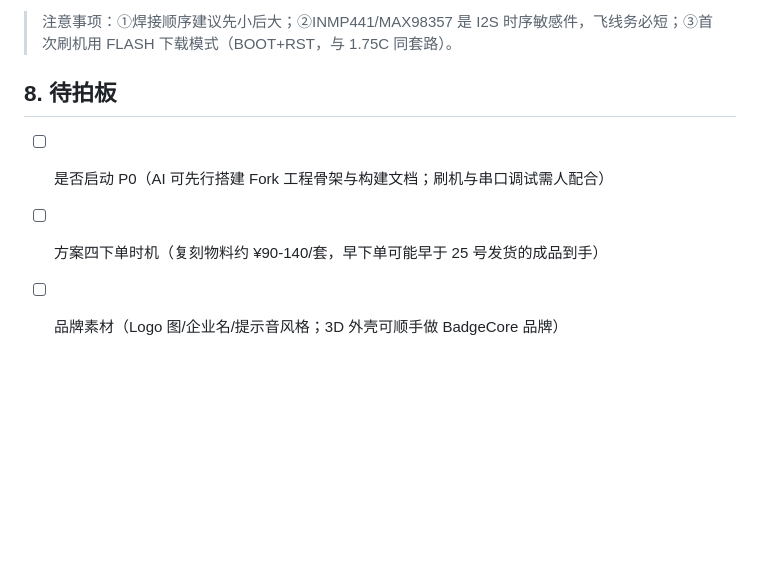
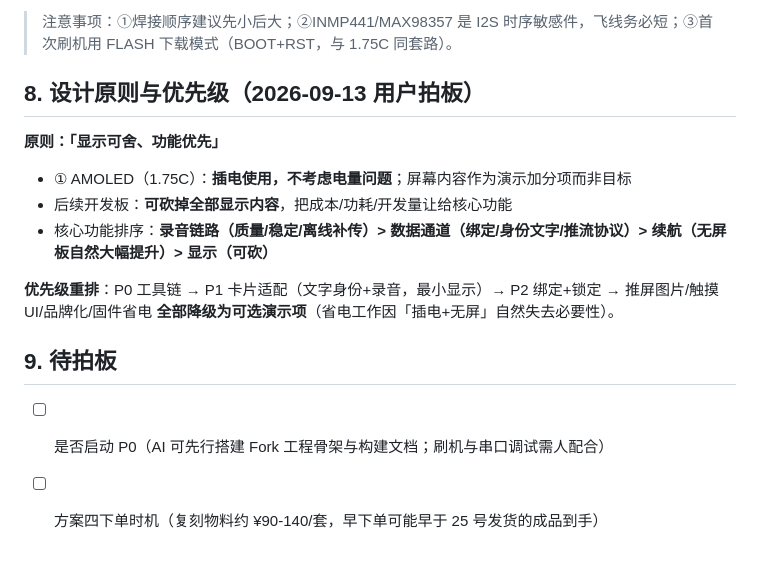
Before and after one commit to bty1987/BadgeCore, a Markdown page: hardware/FIRMWARE-PLAN.md, the part around the change. Rendered like a GitHub page; blank space fills up the shorter version.

Commit message:
设计原则拍板：显示可舍功能优先，AMOLED 插电不考虑电量；推屏/UI/省电全部降级为可选

```diff
--- a/hardware/FIRMWARE-PLAN.md
+++ b/hardware/FIRMWARE-PLAN.md
@@ -220,8 +220,16 @@ FoloToy AI Passport（源自 TRAE AI 创造力大赛纪念勋章，约 $40，另
 
 > 注意事项：①焊接顺序建议先小后大；②INMP441/MAX98357 是 I2S 时序敏感件，飞线务必短；③首次刷机用 FLASH 下载模式（BOOT+RST，与 1.75C 同套路）。
 
-## 8. 待拍板
+## 8. 设计原则与优先级（2026-09-13 用户拍板）
+
+**原则：「显示可舍、功能优先」**
+- ① AMOLED（1.75C）：**插电使用，不考虑电量问题**；屏幕内容作为演示加分项而非目标
+- 后续开发板：**可砍掉全部显示内容**，把成本/功耗/开发量让给核心功能
+- 核心功能排序：**录音链路（质量/稳定/离线补传）> 数据通道（绑定/身份文字/推流协议）> 续航（无屏板自然大幅提升）> 显示（可砍）**
+
+**优先级重排**：P0 工具链 → P1 卡片适配（文字身份+录音，最小显示）→ P2 绑定+锁定 → 推屏图片/触摸 UI/品牌化/固件省电 **全部降级为可选演示项**（省电工作因「插电+无屏」自然失去必要性）。
+
+## 9. 待拍板
 
 - [ ] 是否启动 P0（AI 可先行搭建 Fork 工程骨架与构建文档；刷机与串口调试需人配合）
 - [ ] 方案四下单时机（复刻物料约 ¥90-140/套，早下单可能早于 25 号发货的成品到手）
-- [ ] 品牌素材（Logo 图/企业名/提示音风格；3D 外壳可顺手做 BadgeCore 品牌）
```
